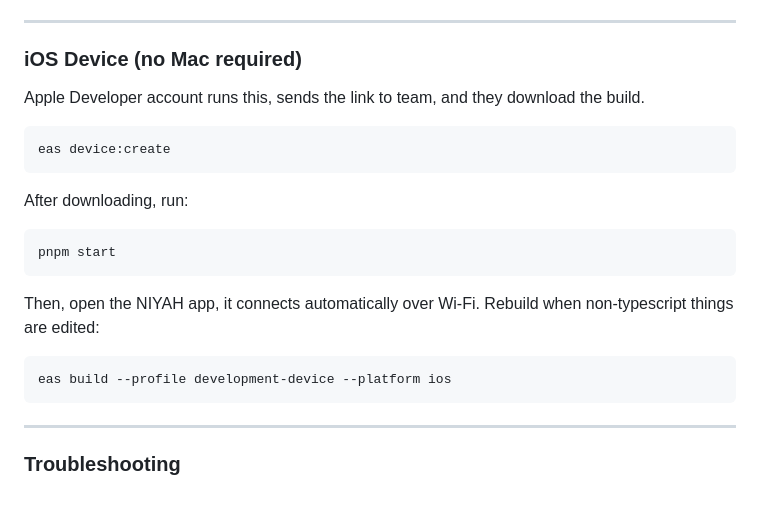
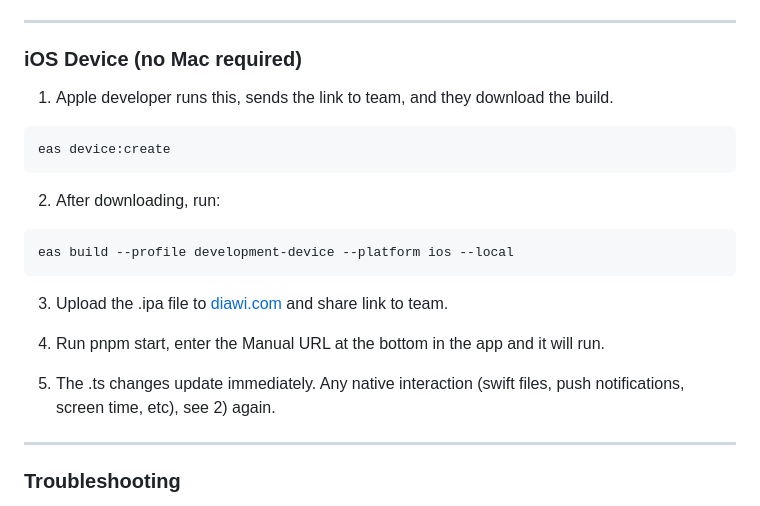
Before and after one commit to SySyAli/niyah, a Markdown page: README.md, the part around the change. Drawn GitHub-style.

Commit message:
update: instructions for local dev builds no eas build

````diff
--- a/README.md
+++ b/README.md
@@ -119,23 +119,23 @@ Then tap `http://10.0.2.2:8081` in the launcher screen.
 
 ### iOS Device (no Mac required)
 
-Apple Developer account runs this, sends the link to team, and they download the build.
+1. Apple developer runs this, sends the link to team, and they download the build.
 
 ```bash
 eas device:create
 ```
 
-After downloading, run:
+2. After downloading, run:
 
 ```bash
-pnpm start
+eas build --profile development-device --platform ios --local
 ```
 
-Then, open the NIYAH app, it connects automatically over Wi-Fi. Rebuild when non-typescript things are edited:
+3. Upload the .ipa file to [diawi.com](https://diawi.com) and share link to team.
 
-```bash
-eas build --profile development-device --platform ios
-```
+4) Run pnpm start, enter the Manual URL at the bottom in the app and it will run.
+
+5) The .ts changes update immediately. Any native interaction (swift files, push notifications, screen time, etc), see 2) again.
 
 ---
 
````
